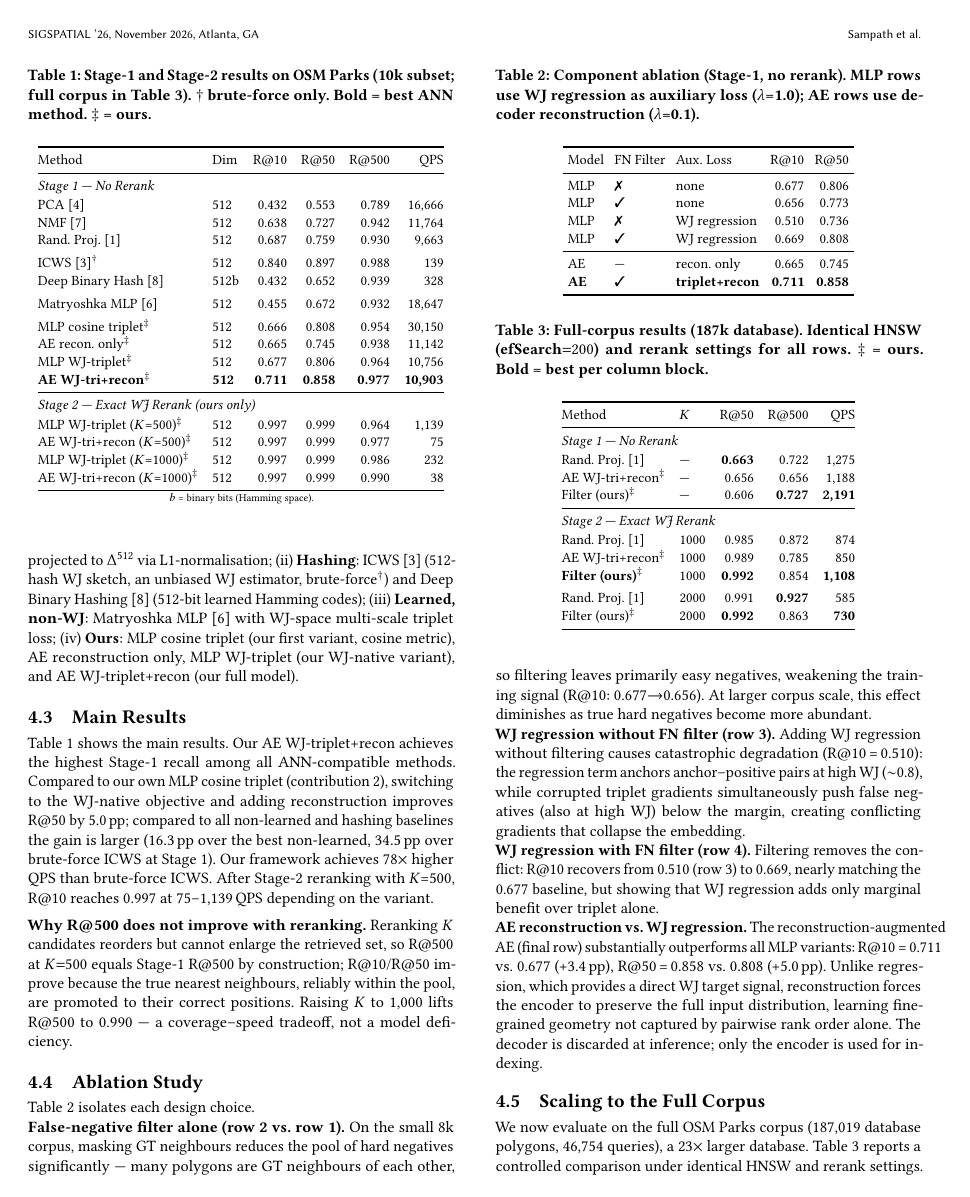
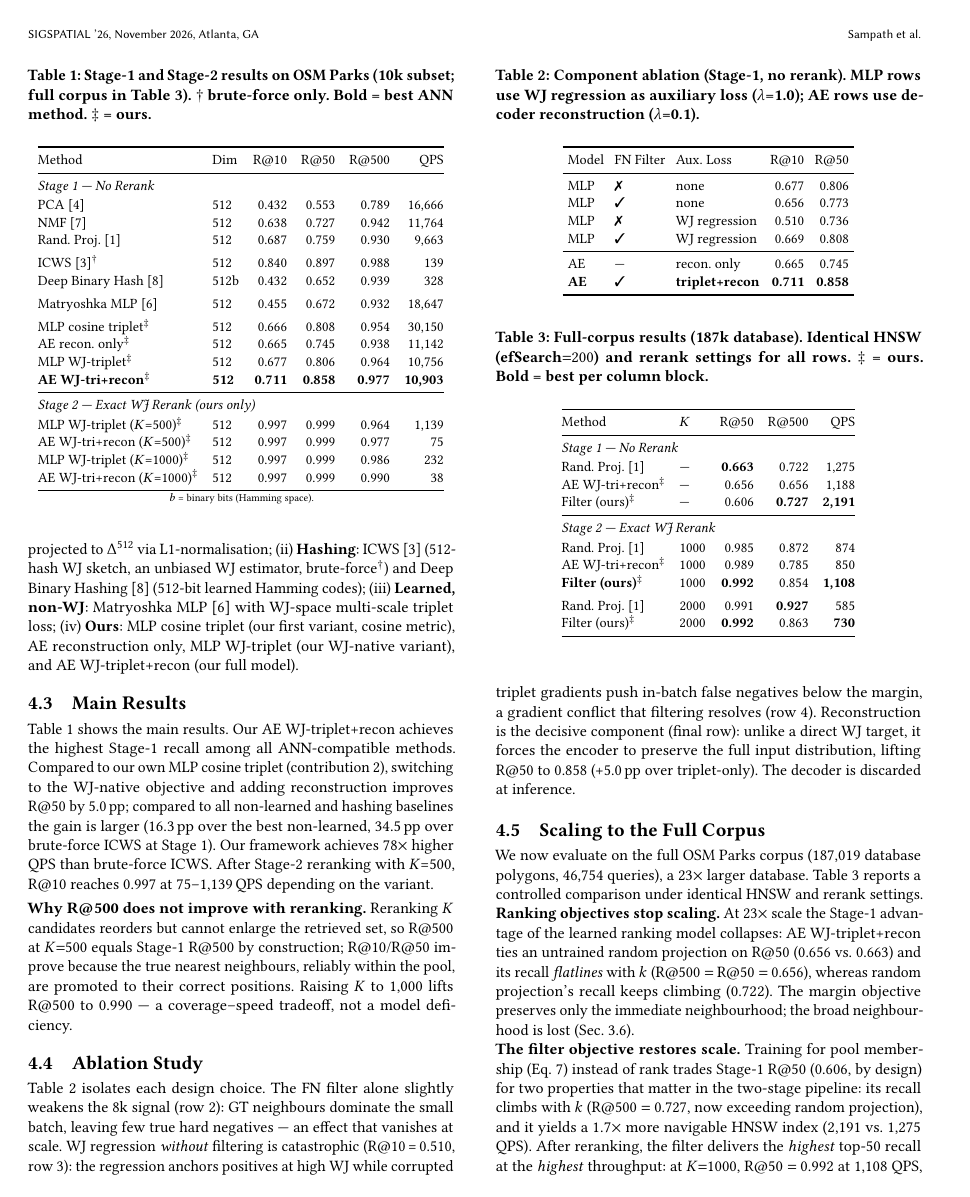
Before and after one commit to ruban-ai/polygon-ann-ml-embeddings, a LaTeX paper (paper/main.tex): page 4 of 5. Compiled offline with pdfLaTeX.

Commit message:
auto: main.tex

```diff
--- a/paper/main.tex
+++ b/paper/main.tex
@@ -534,34 +534,16 @@ AE  & ---    & recon.\ only  & 0.665 & 0.745 \\
 \end{tabular}
 \end{table}
 
-Table~\ref{tab:ablation} isolates each design choice.
-
-\noindent\textbf{False-negative filter alone (row 2 vs.\ row 1).}
-On the small 8k corpus, masking GT neighbours reduces the pool of hard negatives
-significantly --- many polygons are GT neighbours of each other, so filtering
-leaves primarily easy negatives, weakening the training signal (R@10: 0.677$\to$0.656).
-At larger corpus scale, this effect diminishes as true hard negatives become more
-abundant.
-
-\noindent\textbf{WJ regression without FN filter (row 3).}
-Adding WJ regression without filtering causes catastrophic degradation
-(R@10\,=\,0.510): the regression term anchors anchor--positive pairs at
-high WJ (${\sim}$0.8), while corrupted triplet gradients simultaneously push
-false negatives (also at high WJ) below the margin, creating conflicting gradients
-that collapse the embedding.
-
-\noindent\textbf{WJ regression with FN filter (row 4).}
-Filtering removes the conflict: R@10 recovers from 0.510 (row 3) to 0.669,
-nearly matching the 0.677 baseline, but showing that WJ regression adds only
-marginal benefit over triplet alone.
-
-\noindent\textbf{AE reconstruction vs.\ WJ regression.}
-The reconstruction-augmented AE (final row) substantially outperforms all MLP
-variants: R@10\,=\,0.711 vs.\ 0.677 (+3.4\,pp), R@50\,=\,0.858 vs.\ 0.808
-(+5.0\,pp). Unlike regression, which provides a direct WJ target signal,
-reconstruction forces the encoder to preserve the full input distribution,
-learning fine-grained geometry not captured by pairwise rank order alone.
-The decoder is discarded at inference; only the encoder is used for indexing.
+Table~\ref{tab:ablation} isolates each design choice. The FN filter alone
+slightly weakens the 8k signal (row 2): GT neighbours dominate the small batch,
+leaving few true hard negatives --- an effect that vanishes at scale. WJ
+regression \emph{without} filtering is catastrophic (R@10\,=\,0.510, row 3): the
+regression anchors positives at high WJ while corrupted triplet gradients push
+in-batch false negatives below the margin, a gradient conflict that filtering
+resolves (row 4). Reconstruction is the decisive component (final row): unlike a
+direct WJ target, it forces the encoder to preserve the full input distribution,
+lifting R@50 to 0.858 (+5.0\,pp over triplet-only). The decoder is discarded at
+inference.
 
 \subsection{Scaling to the Full Corpus}
 \label{sec:fullscale}
```
